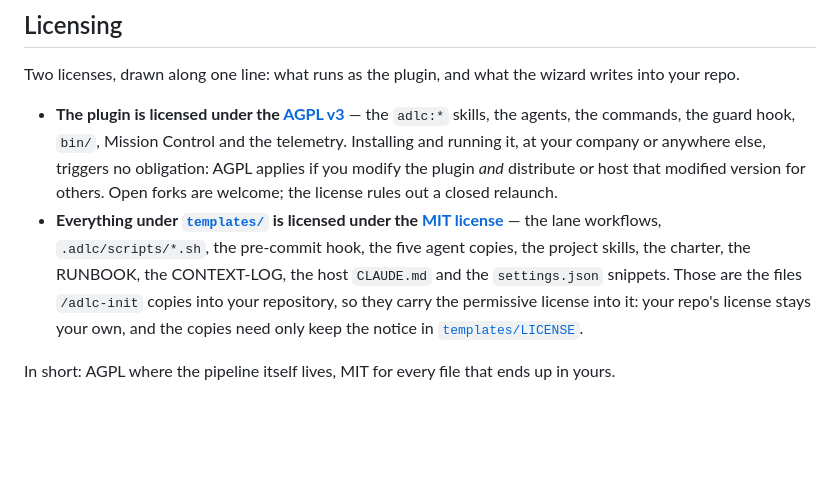
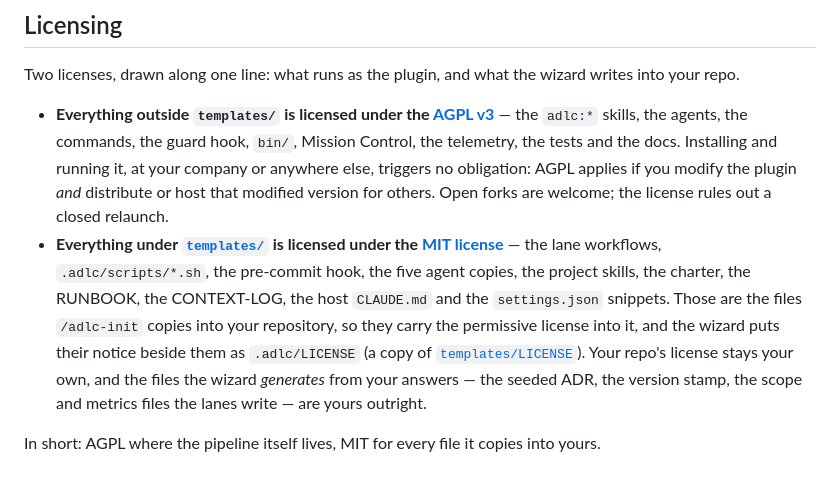
Before and after one commit to juanjtov/adlc-pipeline, a Markdown page: README.md, the part around the change. Drawn GitHub-style; blank space fills up the shorter version.

```diff
--- a/README.md
+++ b/README.md
@@ -441,8 +441,9 @@ an issue already waiting at Gate 1, and taking it off before the Analyst finishe
 Two licenses, drawn along one line: what runs as the plugin, and what the wizard writes into
 your repo.
 
-- **The plugin is licensed under the [AGPL v3](LICENSE-AGPL)** — the `adlc:*` skills, the
-  agents, the commands, the guard hook, `bin/`, Mission Control and the telemetry. Installing
+- **Everything outside `templates/` is licensed under the [AGPL v3](LICENSE-AGPL)** — the
+  `adlc:*` skills, the agents, the commands, the guard hook, `bin/`, Mission Control, the
+  telemetry, the tests and the docs. Installing
   and running it, at your company or anywhere else, triggers no obligation: AGPL applies if you
   modify the plugin *and* distribute or host that modified version for others. Open forks are
   welcome; the license rules out a closed relaunch.
@@ -450,7 +451,9 @@ your repo.
   — the lane workflows, `.adlc/scripts/*.sh`, the pre-commit hook, the five agent copies,
   the project skills, the charter, the RUNBOOK, the CONTEXT-LOG, the host `CLAUDE.md` and the
   `settings.json` snippets. Those are the files `/adlc-init` copies into your repository, so
-  they carry the permissive license into it: your repo's license stays your own, and the
-  copies need only keep the notice in [`templates/LICENSE`](templates/LICENSE).
+  they carry the permissive license into it, and the wizard puts their notice beside them as
+  `.adlc/LICENSE` (a copy of [`templates/LICENSE`](templates/LICENSE)). Your repo's license
+  stays your own, and the files the wizard *generates* from your answers — the seeded ADR, the
+  version stamp, the scope and metrics files the lanes write — are yours outright.
 
-In short: AGPL where the pipeline itself lives, MIT for every file that ends up in yours.
+In short: AGPL where the pipeline itself lives, MIT for every file it copies into yours.
```
Also changed, not shown: CHANGELOG.md (+7 -6 lines), skills/bootstrap/SKILL.md (+5 -1 lines).
